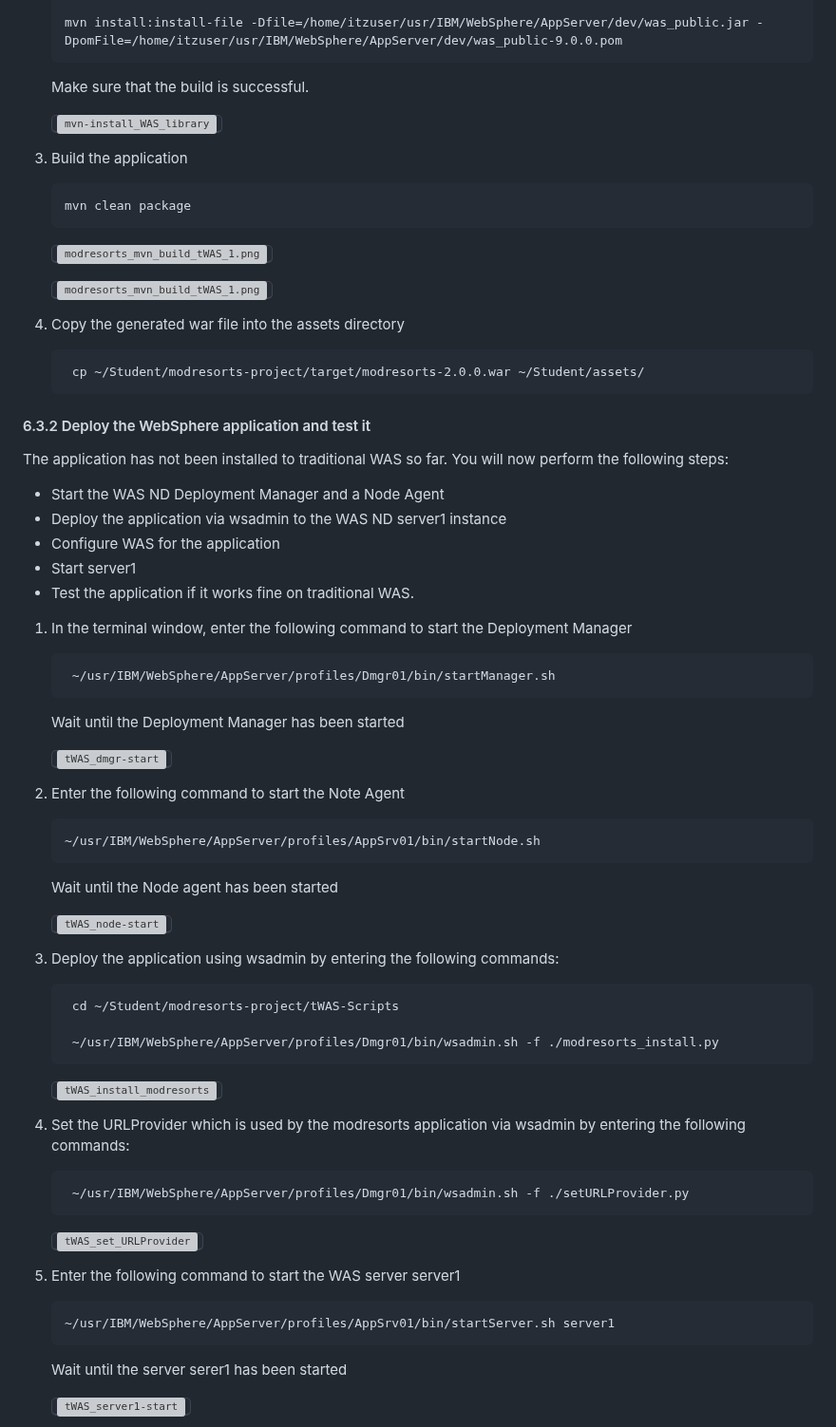
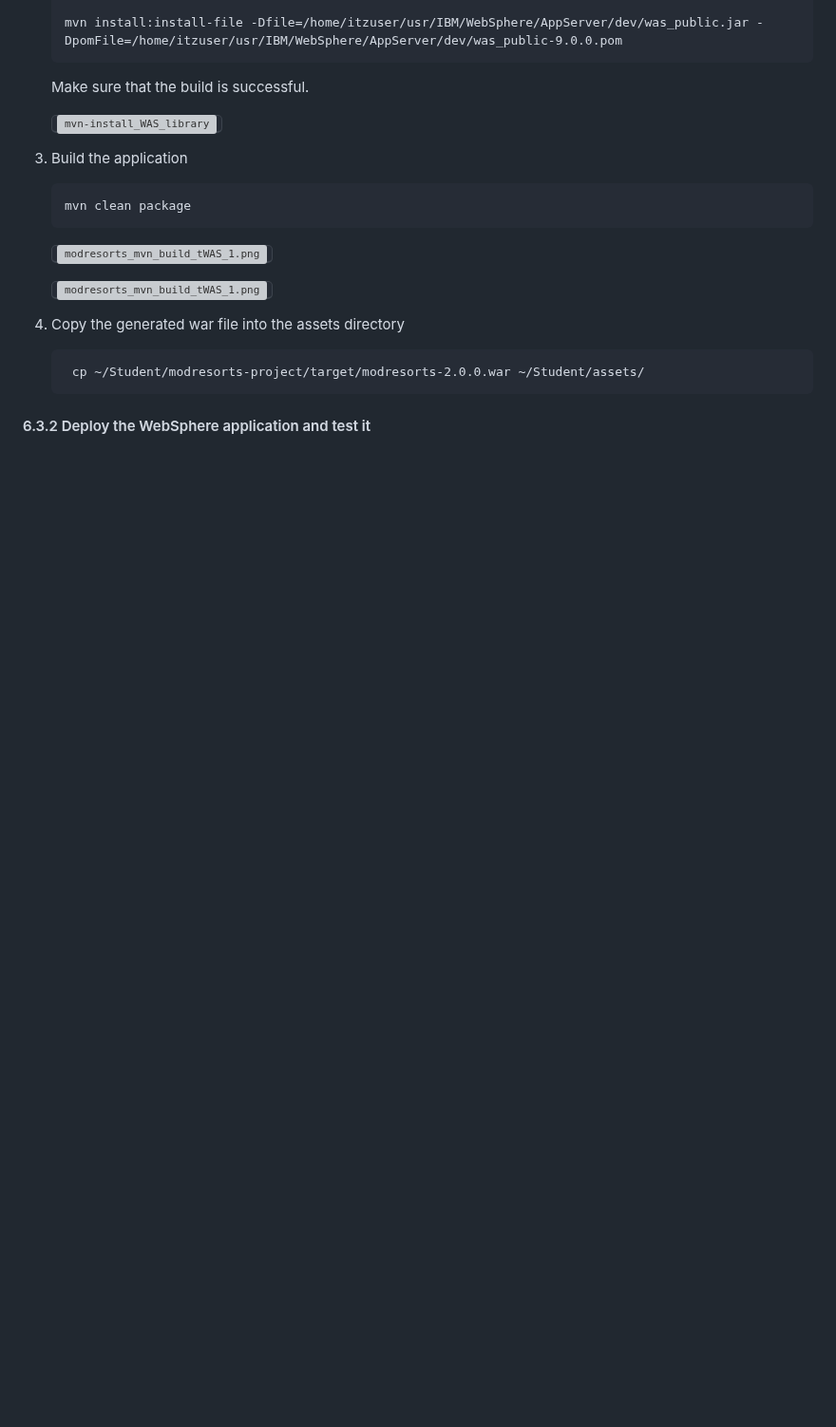
Before and after one commit to LarsBesselmann/LibertyGettingStarted-2026-AMA-Bob-Lab, a Markdown page: README.md, the part around one of its changes. Shown at 95% size. GitHub-like rendering; blank space fills up the shorter version; grey boxes are pictures that could not be loaded.

```diff
--- a/README.md
+++ b/README.md
@@ -319,52 +300,5 @@ The objective of this section is to assess the simple-pharmacy application that
 
         cp ~/Student/modresorts-project/target/modresorts-2.0.0.war ~/Student/assets/
 
-
 #### 6.3.2 Deploy the WebSphere application and test it
 
-The application has not been installed to traditional WAS so far. You will now perform the following steps:
-- Start the WAS ND Deployment Manager and a Node Agent
-- Deploy the application via wsadmin to the WAS ND server1 instance
-- Configure WAS for the application
-- Start server1
-- Test the application if it works fine on traditional WAS.
-
-1. In the terminal window, enter the following command to start the Deployment Manager
-
-        ~/usr/IBM/WebSphere/AppServer/profiles/Dmgr01/bin/startManager.sh
-
-    Wait until the Deployment Manager has been started
-
-    <kbd>![tWAS_dmgr-start](./images/media/tWAS_dmgr-start.png)</kbd>
-
-2. Enter the following command to start the Note Agent
-
-       ~/usr/IBM/WebSphere/AppServer/profiles/AppSrv01/bin/startNode.sh
-
-    Wait until the Node agent has been started
-
-    <kbd>![tWAS_node-start](./images/media/tWAS_node-start.png)</kbd>
-
-3. Deploy the application using wsadmin by entering the following commands:
-
-        cd ~/Student/modresorts-project/tWAS-Scripts
-
-        ~/usr/IBM/WebSphere/AppServer/profiles/Dmgr01/bin/wsadmin.sh -f ./modresorts_install.py
-
-    <kbd>![tWAS_install_modresorts](./images/media/tWAS_install_modresorts.png)</kbd>
-
-
-4. Set the URLProvider which is used by the modresorts application via wsadmin by entering the following commands:
-
-        ~/usr/IBM/WebSphere/AppServer/profiles/Dmgr01/bin/wsadmin.sh -f ./setURLProvider.py
-
-    <kbd>![tWAS_set_URLProvider](./images/media/tWAS_set_URLProvider.png)</kbd>
-
-5. Enter the following command to start the WAS server server1
-
-       ~/usr/IBM/WebSphere/AppServer/profiles/AppSrv01/bin/startServer.sh server1
-
-    Wait until the server serer1 has been started
-
-    <kbd>![tWAS_server1-start](./images/media/tWAS_server1_start.png)</kbd>
-
```
Also changed, not shown: other parts of README.md (+221 -97 lines), images/media/AMA_Potential_Security_Risk2.png (added), images/media/AMA_Swagger_APIs.png (added), images/media/AMA_Swagger_APIs2.png (added).
